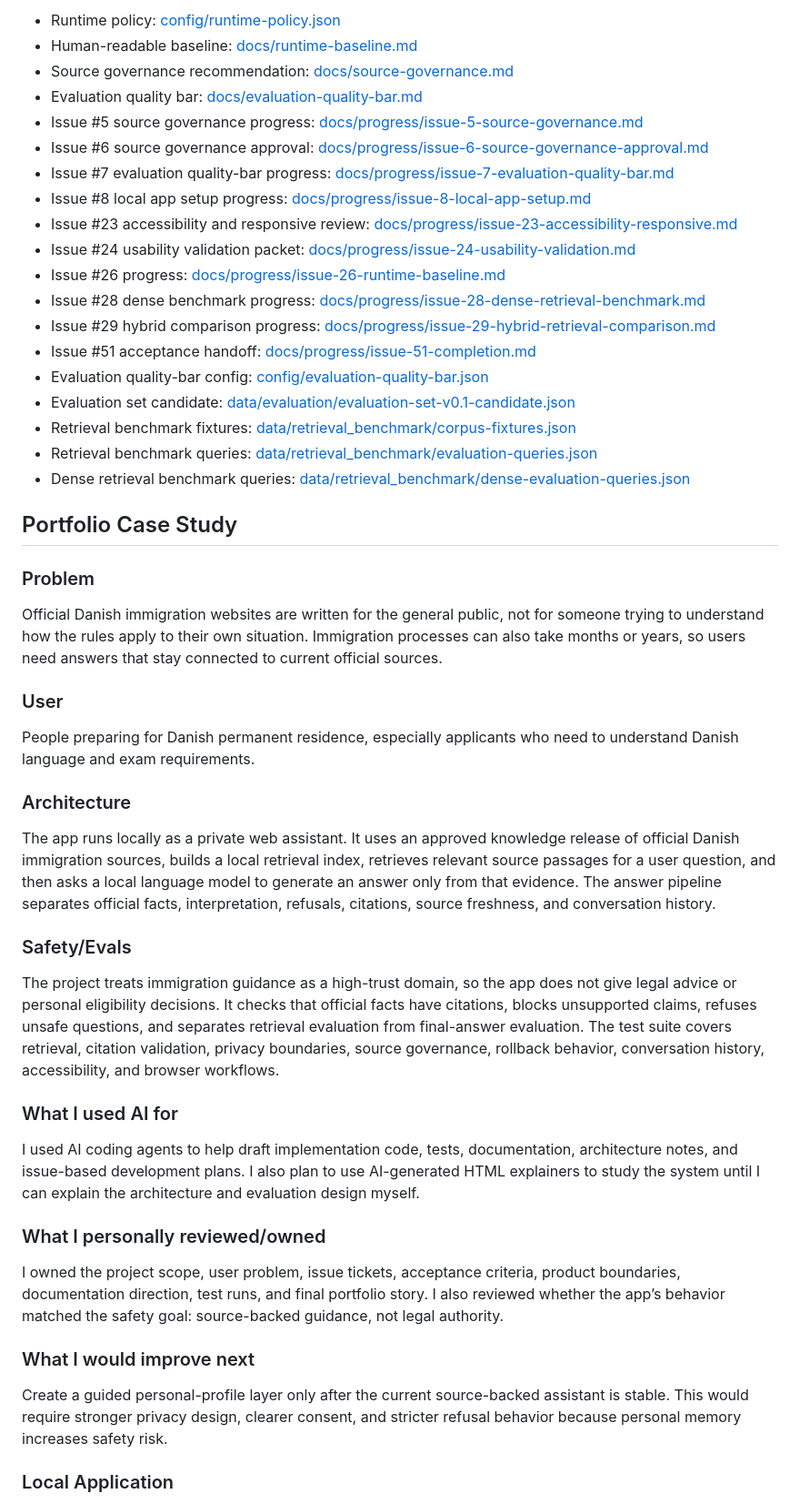
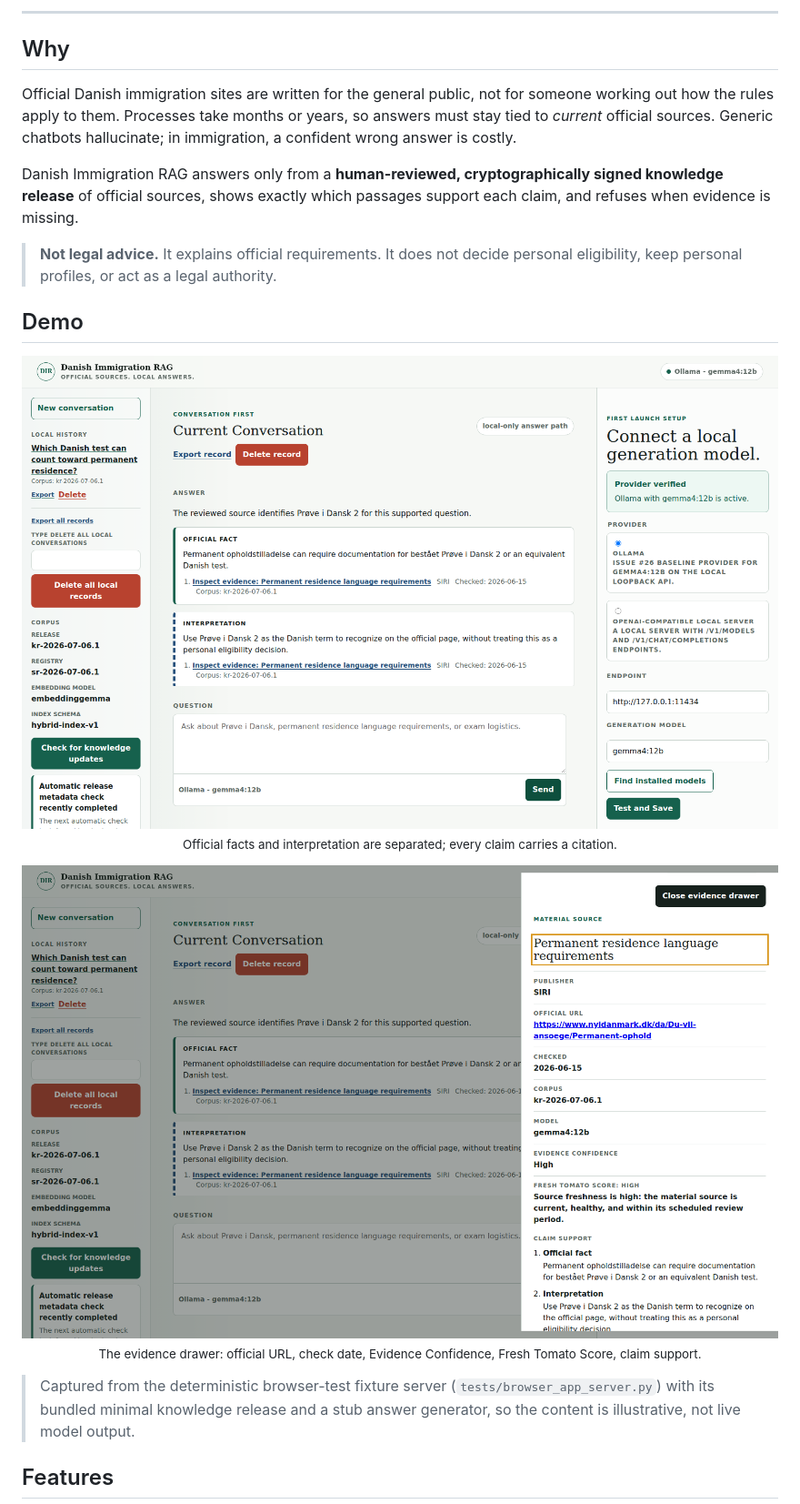
Before and after one commit to EricleungDK/Danish-Immigration-Assistant, a Markdown page: README.md, the part around the change printed below. Shown: that part at 91% size. GitHub-like rendering; pictures changed too: docs/assets/screenshot-answer.png (added), docs/assets/screenshot-evidence.png (added).

Commit message:
docs: overhaul README, add docs index, live-eval runbook, demo assets

```diff
--- a/README.md
+++ b/README.md
@@ -28,60 +20,27 @@ The candidate is installed locally; no GitHub release has been published.
 
-- Runtime policy: [config/runtime-policy.json](config/runtime-policy.json)
-- Human-readable baseline: [docs/runtime-baseline.md](docs/runtime-baseline.md)
-- Source governance recommendation: [docs/source-governance.md](docs/source-governance.md)
-- Evaluation quality bar: [docs/evaluation-quality-bar.md](docs/evaluation-quality-bar.md)
-- Issue #5 source governance progress: [docs/progress/issue-5-source-governance.md](docs/progress/issue-5-source-governance.md)
-- Issue #6 source governance approval: [docs/progress/issue-6-source-governance-approval.md](docs/progress/issue-6-source-governance-approval.md)
-- Issue #7 evaluation quality-bar progress: [docs/progress/issue-7-evaluation-quality-bar.md](docs/progress/issue-7-evaluation-quality-bar.md)
-- Issue #8 local app setup progress: [docs/progress/issue-8-local-app-setup.md](docs/progress/issue-8-local-app-setup.md)
-- Issue #23 accessibility and responsive review: [docs/progress/issue-23-accessibility-responsive.md](docs/progress/issue-23-accessibility-responsive.md)
-- Issue #24 usability validation packet: [docs/progress/issue-24-usability-validation.md](docs/progress/issue-24-usability-validation.md)
-- Issue #26 progress: [docs/progress/issue-26-runtime-baseline.md](docs/progress/issue-26-runtime-baseline.md)
-- Issue #28 dense benchmark progress: [docs/progress/issue-28-dense-retrieval-benchmark.md](docs/progress/issue-28-dense-retrieval-benchmark.md)
-- Issue #29 hybrid comparison progress: [docs/progress/issue-29-hybrid-retrieval-comparison.md](docs/progress/issue-29-hybrid-retrieval-comparison.md)
-- Issue #51 acceptance handoff: [docs/progress/issue-51-completion.md](docs/progress/issue-51-completion.md)
-- Evaluation quality-bar config: [config/evaluation-quality-bar.json](config/evaluation-quality-bar.json)
-- Evaluation set candidate: [data/evaluation/evaluation-set-v0.1-candidate.json](data/evaluation/evaluation-set-v0.1-candidate.json)
-- Retrieval benchmark fixtures: [data/retrieval_benchmark/corpus-fixtures.json](data/retrieval_benchmark/corpus-fixtures.json)
-- Retrieval benchmark queries: [data/retrieval_benchmark/evaluation-queries.json](data/retrieval_benchmark/evaluation-queries.json)
-- Dense retrieval benchmark queries: [data/retrieval_benchmark/dense-evaluation-queries.json](data/retrieval_benchmark/dense-evaluation-queries.json)
+---
 
-## Portfolio Case Study
+## Why
 
-  ### Problem
-  Official Danish immigration websites are written for the general public, not for someone trying to understand how the
-  rules apply to their own situation. Immigration processes can also take months or years, so users need answers that stay
-  connected to current official sources.
+Official Danish immigration sites are written for the general public, not for someone working out how the rules apply to them. Processes take months or years, so answers must stay tied to *current* official sources. Generic chatbots hallucinate; in immigration, a confident wrong answer is costly.
 
-  ### User
-  People preparing for Danish permanent residence, especially applicants who need to understand Danish language and exam
-  requirements.
+Danish Immigration RAG answers only from a **human-reviewed, cryptographically signed knowledge release** of official sources, shows exactly which passages support each claim, and refuses when evidence is missing.
 
-  ### Architecture
-  The app runs locally as a private web assistant. It uses an approved knowledge release of official Danish immigration
-  sources, builds a local retrieval index, retrieves relevant source passages for a user question, and then asks a local
-  language model to generate an answer only from that evidence. The answer pipeline separates official facts,
-  interpretation, refusals, citations, source freshness, and conversation history.
+> **Not legal advice.** It explains official requirements. It does not decide personal eligibility, keep personal profiles, or act as a legal authority.
 
-  ### Safety/Evals
-  The project treats immigration guidance as a high-trust domain, so the app does not give legal advice or personal
-  eligibility decisions. It checks that official facts have citations, blocks unsupported claims, refuses unsafe questions,
-  and separates retrieval evaluation from final-answer evaluation. The test suite covers retrieval, citation validation,
-  privacy boundaries, source governance, rollback behavior, conversation history, accessibility, and browser workflows.
+## Demo
 
-  ### What I used AI for
-  I used AI coding agents to help draft implementation code, tests, documentation, architecture notes, and issue-based
-  development plans. I also plan to use AI-generated HTML explainers to study the system until I can explain the
-  architecture and evaluation design myself.
+<p align="center">
+  <img src="docs/assets/screenshot-answer.png" alt="Answer separating official fact from interpretation, each with a citation" width="880"><br>
+  <sub>Official facts and interpretation are separated; every claim carries a citation.</sub>
+</p>
 
-  ### What I personally reviewed/owned
-  I owned the project scope, user problem, issue tickets, acceptance criteria, product boundaries, documentation direction,
-  test runs, and final portfolio story. I also reviewed whether the app’s behavior matched the safety goal: source-backed
-  guidance, not legal authority.
+<p align="center">
+  <img src="docs/assets/screenshot-evidence.png" alt="Evidence drawer showing the official source, check date, Evidence Confidence and Fresh Tomato Score" width="880"><br>
+  <sub>The evidence drawer: official URL, check date, Evidence Confidence, Fresh Tomato Score, claim support.</sub>
+</p>
 
-  ### What I would improve next
-  Create a guided personal-profile layer only after the current source-backed assistant is stable. This would require
-  stronger privacy design, clearer consent, and stricter refusal behavior because personal memory increases safety risk.
+> Captured from the deterministic browser-test fixture server (`tests/browser_app_server.py`) with its bundled minimal knowledge release and a stub answer generator, so the content is illustrative, not live model output.
 
-### Local Application
+## Features
 
```
Also changed, not shown: other parts of README.md (+145 -169 lines), docs/README.md (added, +29 -0 lines), docs/agents/README.md (+4 -2 lines), docs/live-evaluation.md (added, +104 -0 lines), docs/assets/screenshot-home.png (added), 3 other files.
